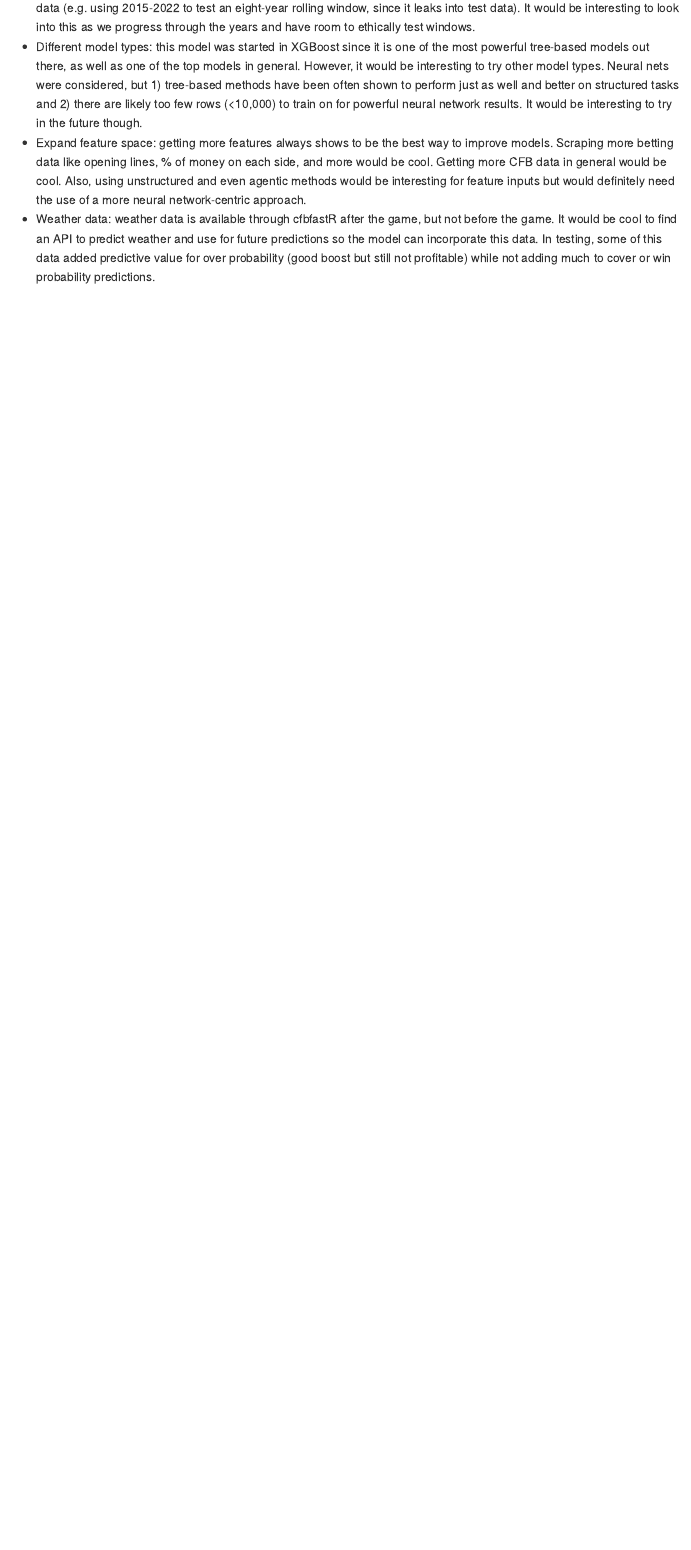
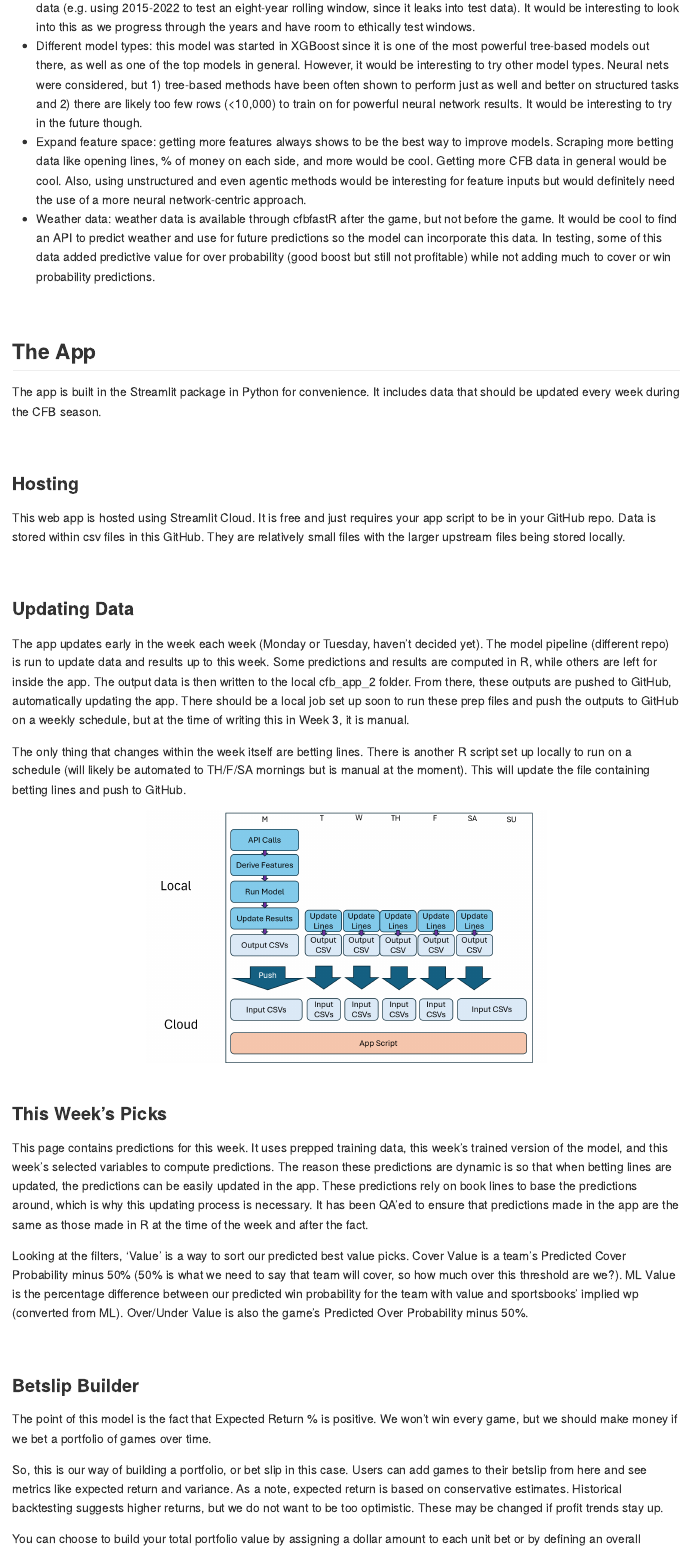
Before and after one commit to sczarnec/cfb_app_2, an R Markdown document (README.Rmd): the page in a window 1100 px wide, from 6090 px down before the commit and from 6330 px down after it, so that both start at the same text. The pictures show the output file README.md that the author committed with the source, drawn offline in the style of GitHub.

Commit message:
added app descriptions and more vis

````diff
--- a/README.Rmd
+++ b/README.Rmd
@@ -25,6 +27,8 @@ At a high level, this is a collection of three XGBoost models that predict game
 
 Two different methods were tried: using linear predictions or binary. For example, we could have predicted point differential for spread and total points for over/under. However, after trying it both ways during many different steps in the process, the binary classification model always achieved better accuracy. So, we went with that for the final model.
 
+This model was built in R.
+
 <br>
 
 ### The Rolling Window
@@ -120,3 +128,80 @@ There are still a few reasons why the model may fall short of its backtested acc
 - Different model types: this model was started in XGBoost since it is one of the most powerful tree-based models out there, as well as one of the top models in general. However, it would be interesting to try other model types. Neural nets were considered, but 1) tree-based methods have been often shown to perform just as well and better on structured tasks and 2) there are likely too few rows (<10,000) to train on for powerful neural network results. It would be interesting to try in the future though.
 - Expand feature space: getting more features always shows to be the best way to improve models. Scraping more betting data like opening lines, % of money on each side, and more would be cool. Getting more CFB data in general would be cool. Also, using unstructured and even agentic methods would be interesting for feature inputs but would definitely need the use of a more neural network-centric approach.
 - Weather data: weather data is available through cfbfastR after the game, but not before the game. It would be cool to find an API to predict weather and use for future predictions so the model can incorporate this data. In testing, some of this data added predictive value for over probability (good boost but still not profitable) while not adding much to cover or win probability predictions.
+
+
+<br>
+
+## The App
+
+The app is built in the Streamlit package in Python for convenience. It includes data that should be updated every week during the CFB season.
+
+<br>
+
+### Hosting
+
+This web app is hosted using Streamlit Cloud. It is free and just requires your app script to be in your GitHub repo. Data is stored within csv files in this GitHub. They are relatively small files with the larger upstream files being stored locally.
+
+<br>
+
+### Updating Data
+
+The app updates early in the week each week (Monday or Tuesday, haven't decided yet). The model pipeline (different repo) is run to update data and results up to this week. Some predictions and results are computed in R, while others are left for inside the app. The output data is then written to the local cfb_app_2 folder. From there, these outputs are pushed to GitHub, automatically updating the app. There should be a local job set up soon to run these prep files and push the outputs to GitHub on a weekly schedule, but at the time of writing this in Week 3, it is manual.
+
+The only thing that changes within the week itself are betting lines. There is another R script set up locally to run on a schedule (will likely be automated to TH/F/SA mornings but is manual at the moment). This will update the file containing betting lines and push to GitHub.
+
+```{r, echo=FALSE, out.width="60%", fig.align="center"}
+knitr::include_graphics("app_pipeline.png")
+```
+
+<br>
+
+### This Week's Picks
+
+This page contains predictions for this week. It uses prepped training data, this week's trained version of the model, and this week's selected variables to compute predictions. The reason these predictions are dynamic is so that when betting lines are updated, the predictions can be easily updated in the app. These predictions rely on book lines to base the predictions around, which is why this updating process is necessary. It has been QA'ed to ensure that predictions made in the app are the same as those made in R at the time of the week and after the fact.
+
+Looking at the filters, 'Value' is a way to sort our predicted best value picks. Cover Value is a team's Predicted Cover Probability minus 50% (50% is what we need to say that team will cover, so how much over this threshold are we?). ML Value is the percentage difference between our predicted win probability for the team with value and sportsbooks' implied wp (converted from ML). Over/Under Value is also the game's Predicted Over Probability minus 50%.
+
+<br>
+
+### Betslip Builder
+
+The point of this model is the fact that Expected Return % is positive. We won't win every game, but we should make money if we bet a portfolio of games over time.
+
+So, this is our way of building a portfolio, or bet slip in this case. Users can add games to their betslip from here and see metrics like expected return and variance. As a note, expected return is based on conservative estimates. Historical backtesting suggests higher returns, but we do not want to be too optimistic. These may be changed if profit trends stay up.
+
+You can choose to build your total portfolio value by assigning a dollar amount to each unit bet or by defining an overall portfolio value to divide evenly among units. Usually, the point is to bet a certain amount and raise variance by splitting amongst more games, so we suggest this route.
+
+If you have trouble building your own betslip, you can use the optimizer. This iterates through every game and picks the best game until the constraints (min profit, max standard deviation, bet count) are hit/violated. For example, if you select the min profit option, it will keep adding bets until profit just reaches the defined threshold, continuing to add variance up to that point. Max standard deviation will keep adding games and lowering expected profit until we have gone under the max stdev. The final option is randomness, which is the probability that the bet selector will skip over a game during the loop. This adds some randomness to each person's betslip, and is recommended since the mapping between confidence and profit isn't completely linear.
+
+<br>
+
+### The Czar Poll
+
+This one computes the win probability for if every team played every team at home, away, and at a neutral site. The average win probability is the team's final power rating. Since betting lines are needed for the win prob model itself, another model was built to predict these. Since this was just for fun, not much time was spent on this shittier model, but it was actually pretty accurate in predicting lines! As a note, if games that are actually occuring this week use the actual lines, or modified lines if they are happening but just at a different location.
+
+<br>
+
+### The Playoff
+
+This one uses current AP Rankings to predict the CFB Playoff teams and see who would win each game. These results are based on the same theoretical results from the Czar Poll pipeline. You can override games with the button at the bottom. Once again, just for fun.
+
+<br>
+
+### Game Predictor
+
+This one predicts any theoretical game that could happen at any location. Once again, just for fun.
+
+<br>
+
+### Betting Accuracy
+
+This page shows historical accuracy from Weeks 4-National Championship from 2021-24. This will update each week with last week's results. You can apply many filters to see how the model performs in certain situations. Returns are based on if you split $100 evenly among all the games currently being analyzed after filters. The actual historical results dataset was included for transparency. As a note, a few rows may be missing moneyline data, but this number is very small and from older years.
+
+<br>
+
+## That's It
+
+That's all. Go Irish.
+
+<br>
````
Also changed, not shown: README.md, app_pipeline.png (added), rolling_window_vis.png (added), README.Rmd (6 more changed lines).
